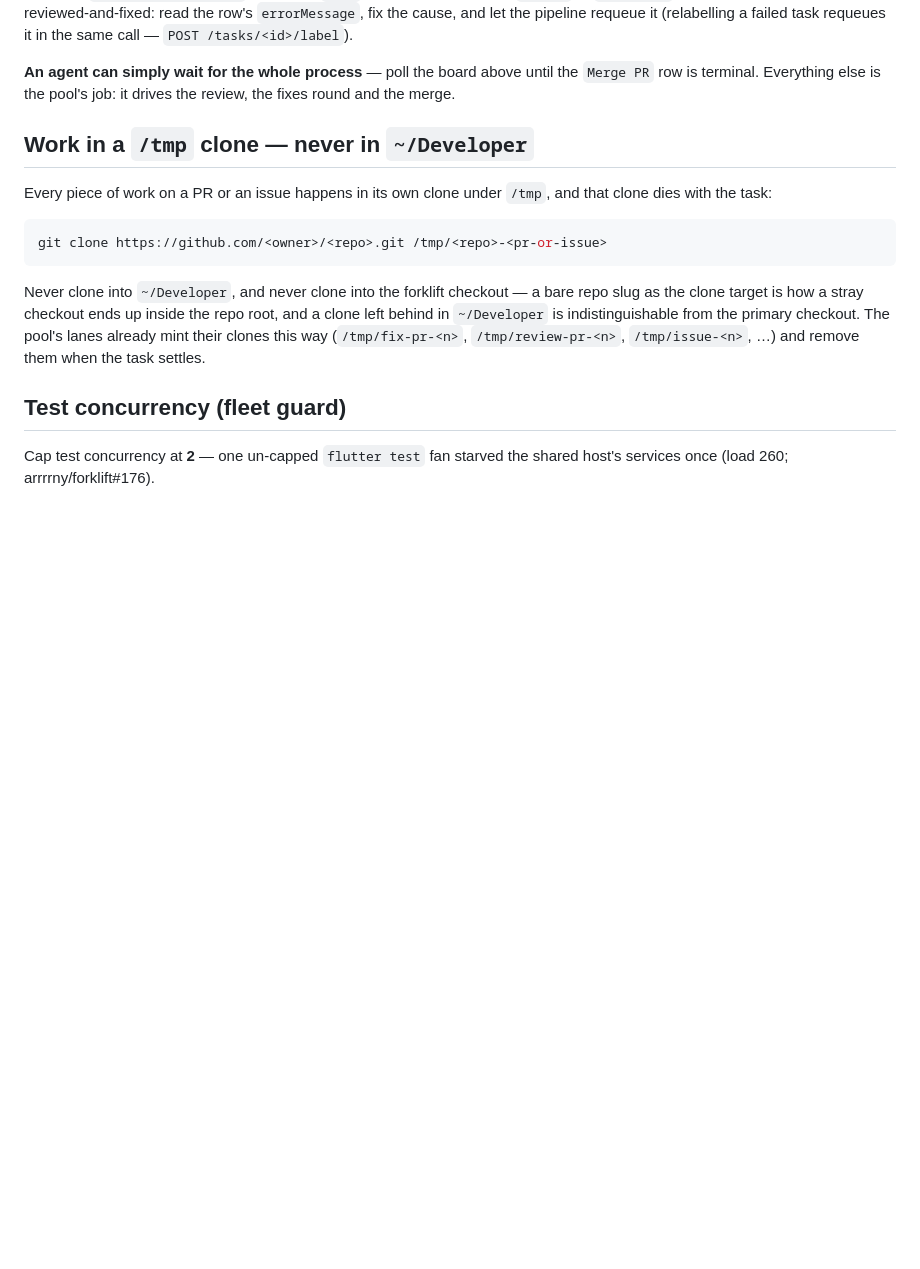
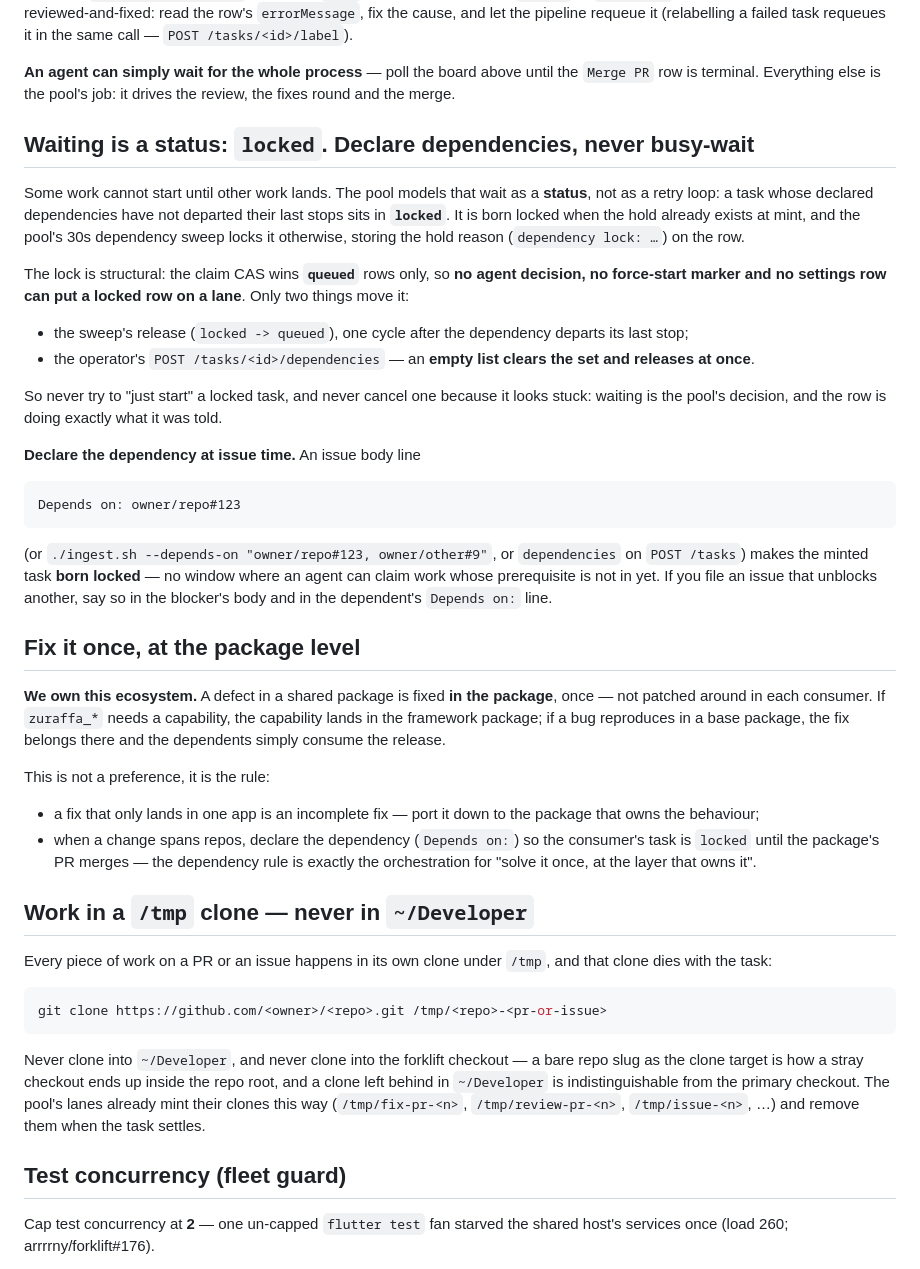
Before and after one commit to arrrrny/zuraffa_purchase, a Markdown page: AGENTS.md, the part around the change. Drawn GitHub-style; blank space fills up the shorter version.

Commit message:
docs: standardize AGENTS.md (misfire rule, pool PR rule, /tmp clone, test concurrency)

````diff
--- a/AGENTS.md
+++ b/AGENTS.md
@@ -64,6 +64,58 @@ the `Merge PR` row is terminal. Everything else is the pool's job: it drives
 the review, the fixes round and the merge.
 <!-- pool-pr:end -->
 
+<!-- dependency-rule:begin -->
+## Waiting is a status: `locked`. Declare dependencies, never busy-wait
+
+Some work cannot start until other work lands. The pool models that wait as a
+**status**, not as a retry loop: a task whose declared dependencies have not
+departed their last stops sits in **`locked`**. It is born locked when the hold
+already exists at mint, and the pool's 30s dependency sweep locks it otherwise,
+storing the hold reason (`dependency lock: …`) on the row.
+
+The lock is structural: the claim CAS wins **`queued`** rows only, so **no agent
+decision, no force-start marker and no settings row can put a locked row on a
+lane**. Only two things move it:
+
+- the sweep's release (`locked -> queued`), one cycle after the dependency
+  departs its last stop;
+- the operator's `POST /tasks/<id>/dependencies` — an **empty list clears the
+  set and releases at once**.
+
+So never try to "just start" a locked task, and never cancel one because it
+looks stuck: waiting is the pool's decision, and the row is doing exactly what
+it was told.
+
+**Declare the dependency at issue time.** An issue body line
+
+```
+Depends on: owner/repo#123
+```
+
+(or `./ingest.sh --depends-on "owner/repo#123, owner/other#9"`, or
+`dependencies` on `POST /tasks`) makes the minted task **born locked** — no
+window where an agent can claim work whose prerequisite is not in yet. If you
+file an issue that unblocks another, say so in the blocker's body and in the
+dependent's `Depends on:` line.
+
+## Fix it once, at the package level
+
+**We own this ecosystem.** A defect in a shared package is fixed **in the
+package**, once — not patched around in each consumer. If `zuraffa_*` needs a
+capability, the capability lands in the framework package; if a bug reproduces
+in a base package, the fix belongs there and the dependents simply consume the
+release.
+
+This is not a preference, it is the rule:
+
+- a fix that only lands in one app is an incomplete fix — port it down to the
+  package that owns the behaviour;
+- when a change spans repos, declare the dependency (`Depends on:`) so the
+  consumer's task is `locked` until the package's PR merges — the dependency
+  rule is exactly the orchestration for "solve it once, at the layer that owns
+  it".
+<!-- dependency-rule:end -->
+
 <!-- tmp-clone:begin -->
 ## Work in a `/tmp` clone — never in `~/Developer`
 
````
